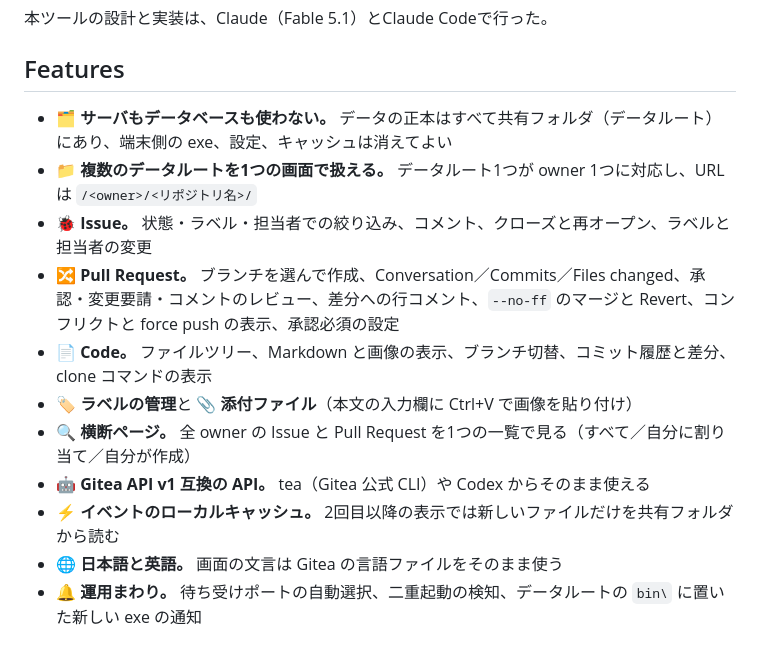
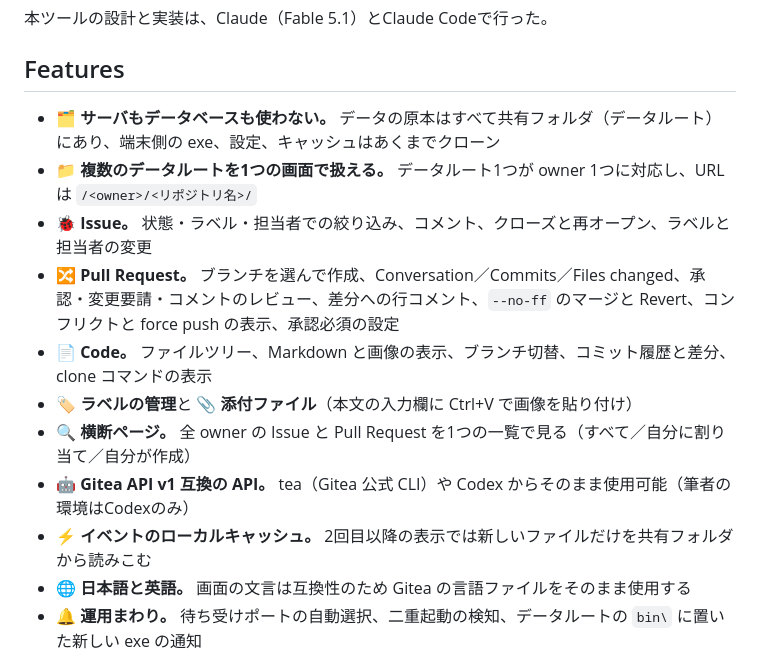
Before and after one commit to rynex4581/github-ppoi-for-fileserver, a Markdown page: README.md, the part around the change. Rendered like a GitHub page.

```diff
--- a/README.md
+++ b/README.md
@@ -45,16 +45,16 @@ Gitea互換にしたのは、CodexにGiteaのAPIを使わせる形でIssueの読
 
 ## Features
 
-- 🗂️ **サーバもデータベースも使わない。** データの正本はすべて共有フォルダ（データルート）にあり、端末側の exe、設定、キャッシュは消えてよい
+- 🗂️ **サーバもデータベースも使わない。** データの原本はすべて共有フォルダ（データルート）にあり、端末側の exe、設定、キャッシュはあくまでクローン
 - 📁 **複数のデータルートを1つの画面で扱える。** データルート1つが owner 1つに対応し、URL は `/<owner>/<リポジトリ名>/`
 - 🐞 **Issue。** 状態・ラベル・担当者での絞り込み、コメント、クローズと再オープン、ラベルと担当者の変更
 - 🔀 **Pull Request。** ブランチを選んで作成、Conversation／Commits／Files changed、承認・変更要請・コメントのレビュー、差分への行コメント、`--no-ff` のマージと Revert、コンフリクトと force push の表示、承認必須の設定
 - 📄 **Code。** ファイルツリー、Markdown と画像の表示、ブランチ切替、コミット履歴と差分、clone コマンドの表示
 - 🏷️ **ラベルの管理**と 📎 **添付ファイル**（本文の入力欄に Ctrl+V で画像を貼り付け）
 - 🔍 **横断ページ。** 全 owner の Issue と Pull Request を1つの一覧で見る（すべて／自分に割り当て／自分が作成）
-- 🤖 **Gitea API v1 互換の API。** tea（Gitea 公式 CLI）や Codex からそのまま使える
-- ⚡ **イベントのローカルキャッシュ。** 2回目以降の表示では新しいファイルだけを共有フォルダから読む
-- 🌐 **日本語と英語。** 画面の文言は Gitea の言語ファイルをそのまま使う
+- 🤖 **Gitea API v1 互換の API。** tea（Gitea 公式 CLI）や Codex からそのまま使用可能（筆者の環境はCodexのみ）
+- ⚡ **イベントのローカルキャッシュ。** 2回目以降の表示では新しいファイルだけを共有フォルダから読みこむ
+- 🌐 **日本語と英語。** 画面の文言は互換性のため Gitea の言語ファイルをそのまま使用する
 - 🔔 **運用まわり。** 待ち受けポートの自動選択、二重起動の検知、データルートの `bin\` に置いた新しい exe の通知
 
 ## <img src="docs/images/icon-rocket.svg" width="24" height="24" align="top" alt=""> Getting started
```
